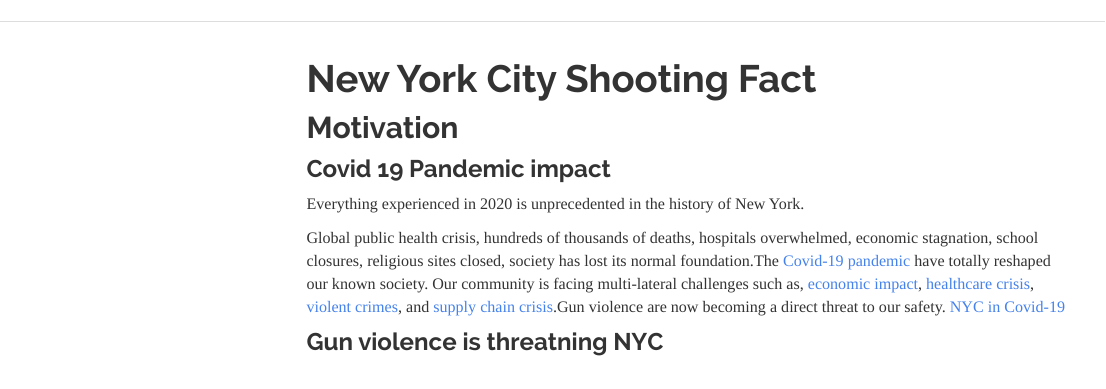
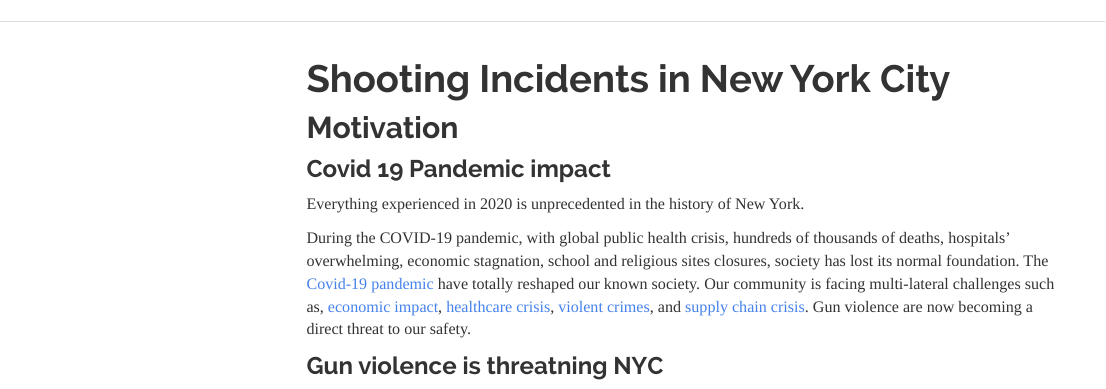
Before and after one commit to WenshanQu/NYC_shooting_fact.github.io, an R Markdown document (index.Rmd): the page in a window 1100 px wide, from its top. Rendered offline with R 4.5, knitr and Pandoc, with nearby package versions; menus at the side of the page are left out.

Commit message:
modify title

```diff
--- a/_site.yml
+++ b/_site.yml
@@ -11,7 +11,7 @@ navbar:
         href: risk_factors.html
       - text: "ANOVA Analysis"
         href: ANOVA.html
-    - text: "Shooting Facts in NYC"
+    - text: "NYC Shooting Finder"
       href: https://wenshanqu.shinyapps.io/nyc_shooting_fact/
     - text: "Data"
       href: data_processing.html
--- a/index.Rmd
+++ b/index.Rmd
@@ -1,5 +1,5 @@
 ---
-title: "New York City Shooting Fact"
+title: "Shooting Incidents in New York City"
 output:
   html_document:
     toc: true
@@ -11,9 +11,8 @@ output:
 
 Everything experienced in 2020 is unprecedented in the history of New York.
 
-Global public health crisis, hundreds of thousands of deaths, hospitals overwhelmed, economic stagnation, school closures, religious sites closed, society has lost its normal foundation.The [Covid-19 pandemic](https://www.hopkinsmedicine.org/health/conditions-and-diseases/coronavirus) have totally reshaped our known society. Our community is facing multi-lateral challenges such as, [economic impact](https://www.census.gov/library/stories/2021/03/initial-impact-covid-19-on-united-states-economy-more-widespread-than-on-mortality.html), [healthcare crisis](https://www.nytimes.com/2021/12/03/nyregion/covid-cases-surge-upstate-ny.html),
-[violent crimes](https://gothamist.com/news/why-are-shootings-and-murders-rise-nyc), and [supply chain crisis](https://www.ey.com/en_sg/supply-chain/how-covid-19-impacted-supply-chains-and-what-comes-next).Gun violence are now becoming a direct threat to our safety.
-[NYC in Covid-19](https://www.youtube.com/watch?v=rYTNO_WtNys)
+During the COVID-19 pandemic, with global public health crisis, hundreds of thousands of deaths, hospitals' overwhelming, economic stagnation, school and religious sites closures, society has lost its normal foundation. The [Covid-19 pandemic](https://www.hopkinsmedicine.org/health/conditions-and-diseases/coronavirus) have totally reshaped our known society. Our community is facing multi-lateral challenges such as, [economic impact](https://www.census.gov/library/stories/2021/03/initial-impact-covid-19-on-united-states-economy-more-widespread-than-on-mortality.html), [healthcare crisis](https://www.nytimes.com/2021/12/03/nyregion/covid-cases-surge-upstate-ny.html),
+[violent crimes](https://gothamist.com/news/why-are-shootings-and-murders-rise-nyc), and [supply chain crisis](https://www.ey.com/en_sg/supply-chain/how-covid-19-impacted-supply-chains-and-what-comes-next). Gun violence are now becoming a direct threat to our safety.
 
 ### Gun violence is threatning NYC
 
```
Also changed, not shown: ANOVA.html, Visualization_Combined.html, Visualization_Combined_files/figure-html/Shooting Cases Trend before 2020-1.gif, Visualization_Combined_files/figure-html/YonYgrowth-1.png, Visualization_Combined_files/figure-html/daily_shooting-1.png, Visualization_Combined_files/figure-html/month_hour-1.gif, Visualization_Combined_files/figure-html/perp_age_race-1.png, Visualization_Combined_files/figure-html/perp_sex_year-1.png, Visualization_Combined_files/figure-html/vic_age_race-1.png, Visualization_Combined_files/figure-html/vic_sex_year-1.png, Visualization_Combined_files/figure-html/weather-1.png, Visualization_Combined_files/figure-html/year_month-1.gif, clean-covid.html, data_processing.html, 2 more files.
